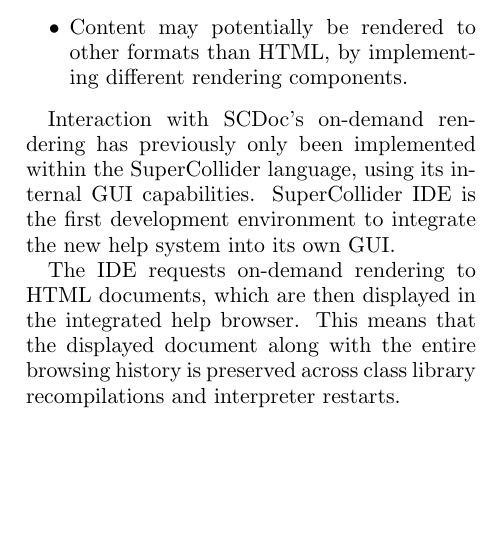
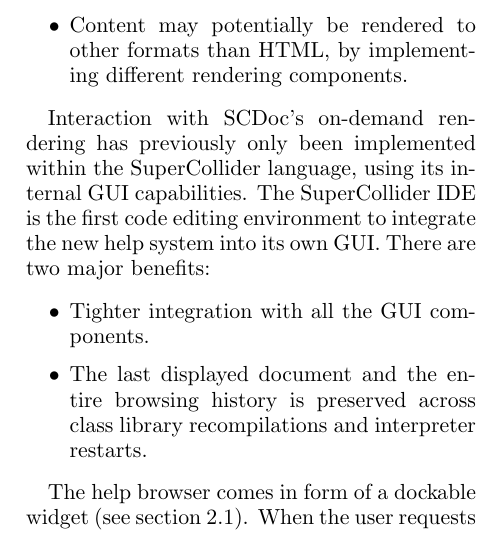
Before and after one commit to jleben/scide-lac2013, a LaTeX paper (scide.tex): part of one column of page 5 of 8, cut so that both start at the same text, the shorter picture padded with empty space. Compiled offline with pdfLaTeX.

Commit message:
streamline the Help section

```diff
--- a/scide.tex
+++ b/scide.tex
@@ -443,10 +444,13 @@
 rendering components.
 \end{itemize}
 
-Interaction with SCDoc's on-demand rendering has previously only been implemented within the
-SuperCollider language, using its internal GUI capabilities. SuperCollider IDE is the first
-development environment to integrate the new help system into its own GUI.
+Interaction with SCDoc's on-demand rendering has previously only been implemented within the SuperCollider language,
+using its internal GUI capabilities. The SuperCollider IDE is the first code editing environment to integrate the new
+help system into its own GUI. There are two major benefits:
+\begin{itemize}
+ \item Tighter integration with all the GUI components.
+ \item The last displayed document and the entire browsing history is preserved across class library recompilations and
+interpreter restarts.
+\end{itemize}
 
-The IDE requests on-demand rendering to HTML documents, which are then displayed in the integrated
-help browser. This means that the displayed document along with the entire browsing history is
-preserved across class library recompilations and interpreter restarts.
+The help browser comes in form of a dockable widget (see section \ref{gui}). When the user requests help using a related
```
Also changed, not shown: scide.tex (21 more changed lines).
